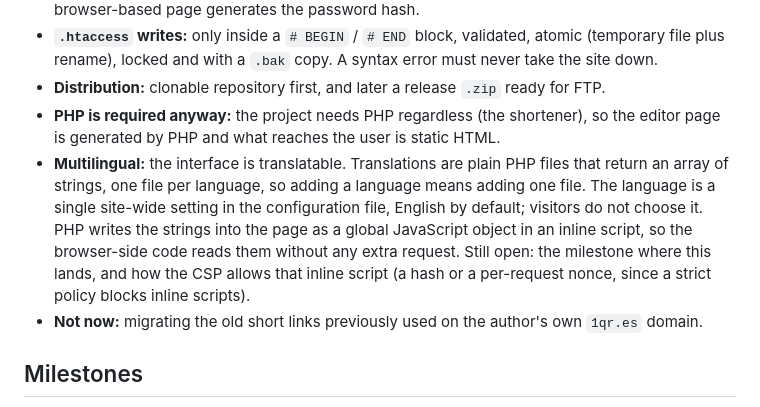
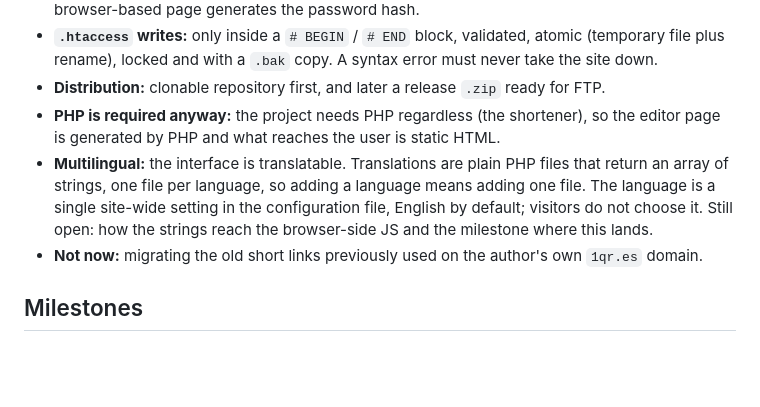
Before and after one commit to nilovelez/ladyqr, a Markdown page: docs/PLAN.md, the part around the change. GitHub-like rendering; blank space fills up the shorter version.

Commit message:
Leave the translation delivery open in the roadmap
Co-Authored-By: Claude Sonnet 5.5 <noreply@anthropic.com>
Claude-Session: https://claude.ai/code/session_0158HYCPzchvBEmf24HbvHXG

```diff
--- a/docs/PLAN.md
+++ b/docs/PLAN.md
@@ -19,7 +19,7 @@ LadyQR is a privacy-oriented QR code generator and URL shortener, built to run o
 - **`.htaccess` writes:** only inside a `# BEGIN` / `# END` block, validated, atomic (temporary file plus rename), locked and with a `.bak` copy. A syntax error must never take the site down.
 - **Distribution:** clonable repository first, and later a release `.zip` ready for FTP.
 - **PHP is required anyway:** the project needs PHP regardless (the shortener), so the editor page is generated by PHP and what reaches the user is static HTML.
-- **Multilingual:** the interface is translatable. Translations are plain PHP files that return an array of strings, one file per language, so adding a language means adding one file. The language is a single site-wide setting in the configuration file, English by default; visitors do not choose it. PHP writes the strings into the page as a global JavaScript object in an inline script, so the browser-side code reads them without any extra request. Still open: the milestone where this lands, and how the CSP allows that inline script (a hash or a per-request nonce, since a strict policy blocks inline scripts).
+- **Multilingual:** the interface is translatable. Translations are plain PHP files that return an array of strings, one file per language, so adding a language means adding one file. The language is a single site-wide setting in the configuration file, English by default; visitors do not choose it. Still open: how the strings reach the browser-side JS and the milestone where this lands.
 - **Not now:** migrating the old short links previously used on the author's own `1qr.es` domain.
 
 ## Milestones
```
